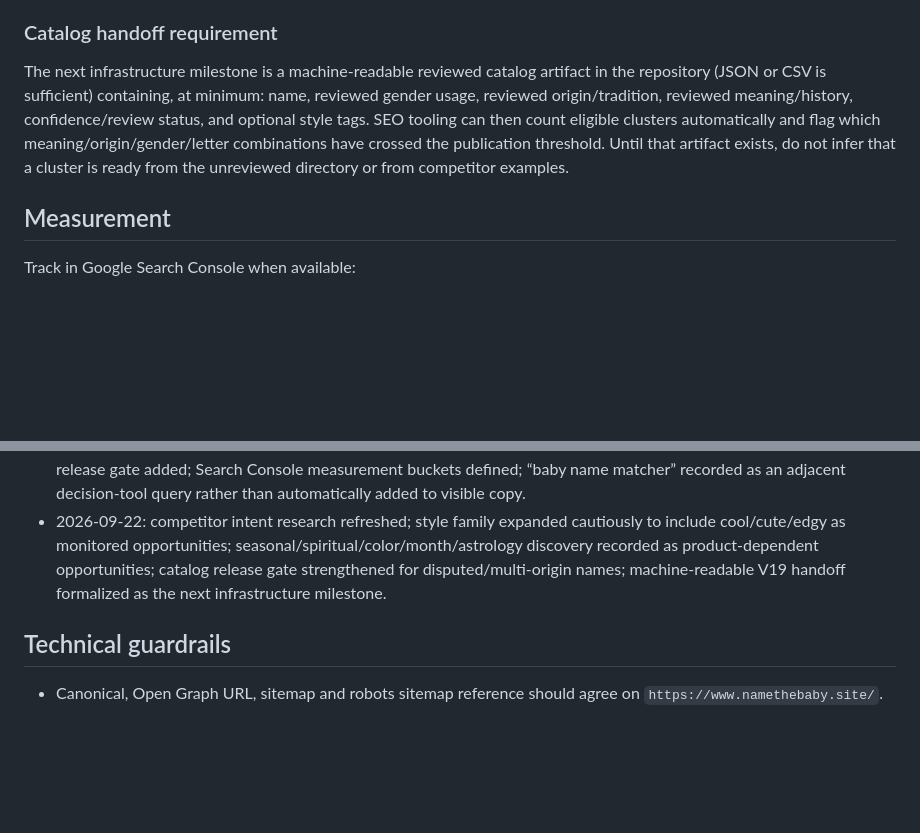
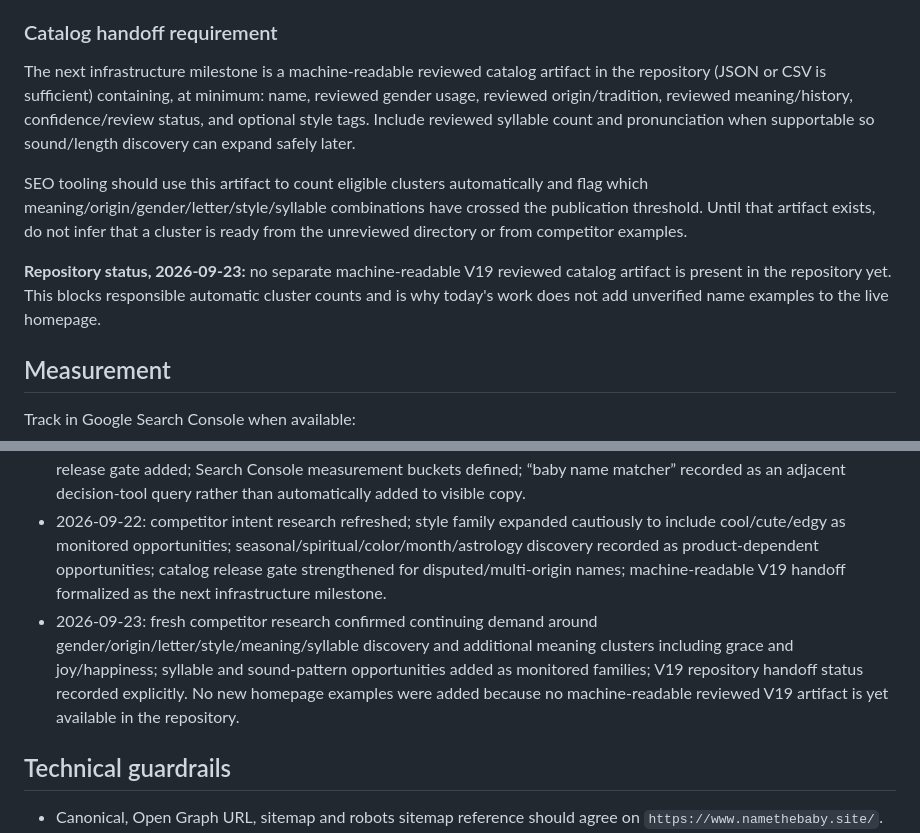
Before and after one commit to patricktwise-maker/Name-the-Baby, a Markdown page: docs/seo-keyword-map.md, 2 parts joined by grey strips. Rendered like a GitHub page; blank space fills up the shorter version.

```diff
--- a/docs/seo-keyword-map.md
+++ b/docs/seo-keyword-map.md
@@ -77,7 +82,11 @@ Before promoting a new origin/style/meaning combination on the homepage, confirm
 
 ### Catalog handoff requirement
 
-The next infrastructure milestone is a machine-readable reviewed catalog artifact in the repository (JSON or CSV is sufficient) containing, at minimum: name, reviewed gender usage, reviewed origin/tradition, reviewed meaning/history, confidence/review status, and optional style tags. SEO tooling can then count eligible clusters automatically and flag which meaning/origin/gender/letter combinations have crossed the publication threshold. Until that artifact exists, do not infer that a cluster is ready from the unreviewed directory or from competitor examples.
+The next infrastructure milestone is a machine-readable reviewed catalog artifact in the repository (JSON or CSV is sufficient) containing, at minimum: name, reviewed gender usage, reviewed origin/tradition, reviewed meaning/history, confidence/review status, and optional style tags. Include reviewed syllable count and pronunciation when supportable so sound/length discovery can expand safely later.
+
+SEO tooling should use this artifact to count eligible clusters automatically and flag which meaning/origin/gender/letter/style/syllable combinations have crossed the publication threshold. Until that artifact exists, do not infer that a cluster is ready from the unreviewed directory or from competitor examples.
+
+**Repository status, 2026-09-23:** no separate machine-readable V19 reviewed catalog artifact is present in the repository yet. This blocks responsible automatic cluster counts and is why today's work does not add unverified name examples to the live homepage.
 
 ## Measurement
 
@@ -115,6 +125,7 @@ For each bucket, record a baseline 28-day period and compare subsequent 28-day p
 - 2026-09-20: long-tail publication thresholds formalized; meaning-led intent elevated based on fresh competitor evidence; middle-name demand recorded as a future product-dependent opportunity rather than prematurely targeted SEO copy.
 - 2026-09-21: meaning taxonomy refined to separate literal etymology from thematic/style associations; catalog-to-SEO release gate added; Search Console measurement buckets defined; “baby name matcher” recorded as an adjacent decision-tool query rather than automatically added to visible copy.
 - 2026-09-22: competitor intent research refreshed; style family expanded cautiously to include cool/cute/edgy as monitored opportunities; seasonal/spiritual/color/month/astrology discovery recorded as product-dependent opportunities; catalog release gate strengthened for disputed/multi-origin names; machine-readable V19 handoff formalized as the next infrastructure milestone.
+- 2026-09-23: fresh competitor research confirmed continuing demand around gender/origin/letter/style/meaning/syllable discovery and additional meaning clusters including grace and joy/happiness; syllable and sound-pattern opportunities added as monitored families; V19 repository handoff status recorded explicitly. No new homepage examples were added because no machine-readable reviewed V19 artifact is yet available in the repository.
 
 ## Technical guardrails
 
```
Also changed, not shown: other parts of docs/seo-keyword-map.md (+15 -9 lines).
